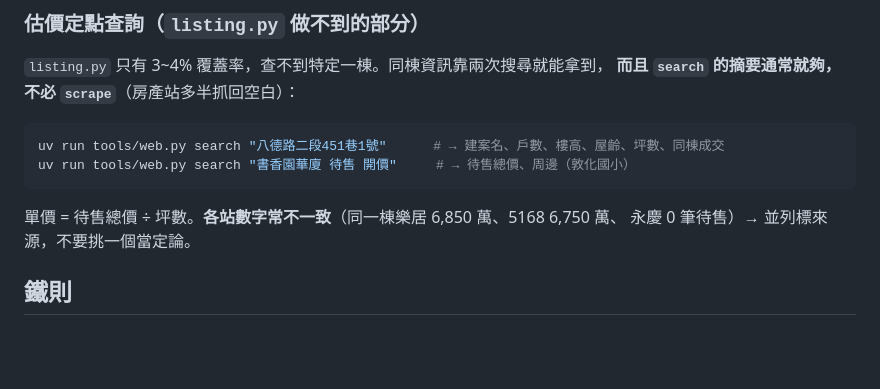
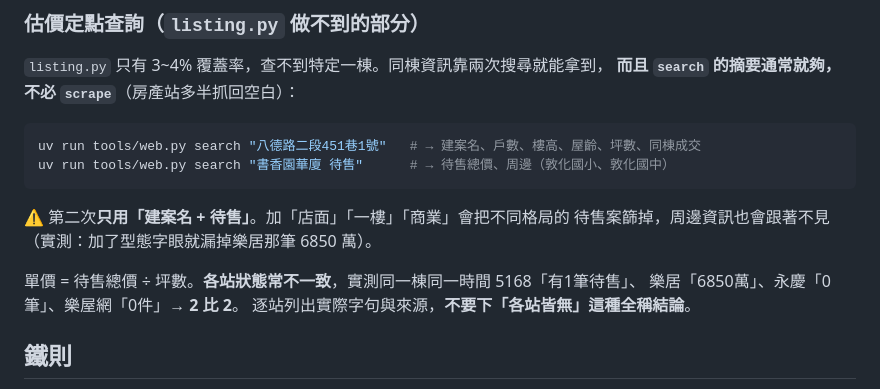
Before and after one commit to xxx789666/discord-personal-assistant, a Markdown page: EstateSpace/WebAccess.md, the part around the change. GitHub-like rendering; blank space fills up the shorter version.

````diff
--- a/EstateSpace/WebAccess.md
+++ b/EstateSpace/WebAccess.md
@@ -91,12 +91,16 @@ uv run tools/web.py search "關鍵字"
 **而且 `search` 的摘要通常就夠，不必 `scrape`**（房產站多半抓回空白）：
 
 ```bash
-uv run tools/web.py search "八德路二段451巷1號"      # → 建案名、戶數、樓高、屋齡、坪數、同棟成交
-uv run tools/web.py search "書香園華廈 待售 開價"     # → 待售總價、周邊（敦化國小）
+uv run tools/web.py search "八德路二段451巷1號"   # → 建案名、戶數、樓高、屋齡、坪數、同棟成交
+uv run tools/web.py search "書香園華廈 待售"      # → 待售總價、周邊（敦化國小、敦化國中）
 ```
 
-單價 = 待售總價 ÷ 坪數。**各站數字常不一致**（同一棟樂居 6,850 萬、5168 6,750 萬、
-永慶 0 筆待售）→ 並列標來源，不要挑一個當定論。
+⚠ 第二次**只用「建案名 + 待售」**。加「店面」「一樓」「商業」會把不同格局的
+待售案篩掉，周邊資訊也會跟著不見（實測：加了型態字眼就漏掉樂居那筆 6850 萬）。
+
+單價 = 待售總價 ÷ 坪數。**各站狀態常不一致**，實測同一棟同一時間 5168「有1筆待售」、
+樂居「6850萬」、永慶「0筆」、樂屋網「0件」→ **2 比 2**。
+逐站列出實際字句與來源，**不要下「各站皆無」這種全稱結論**。
 
 ## 鐵則
 
````
Also changed, not shown: EstateSpace/AGENTS.md (+12 -5 lines).
